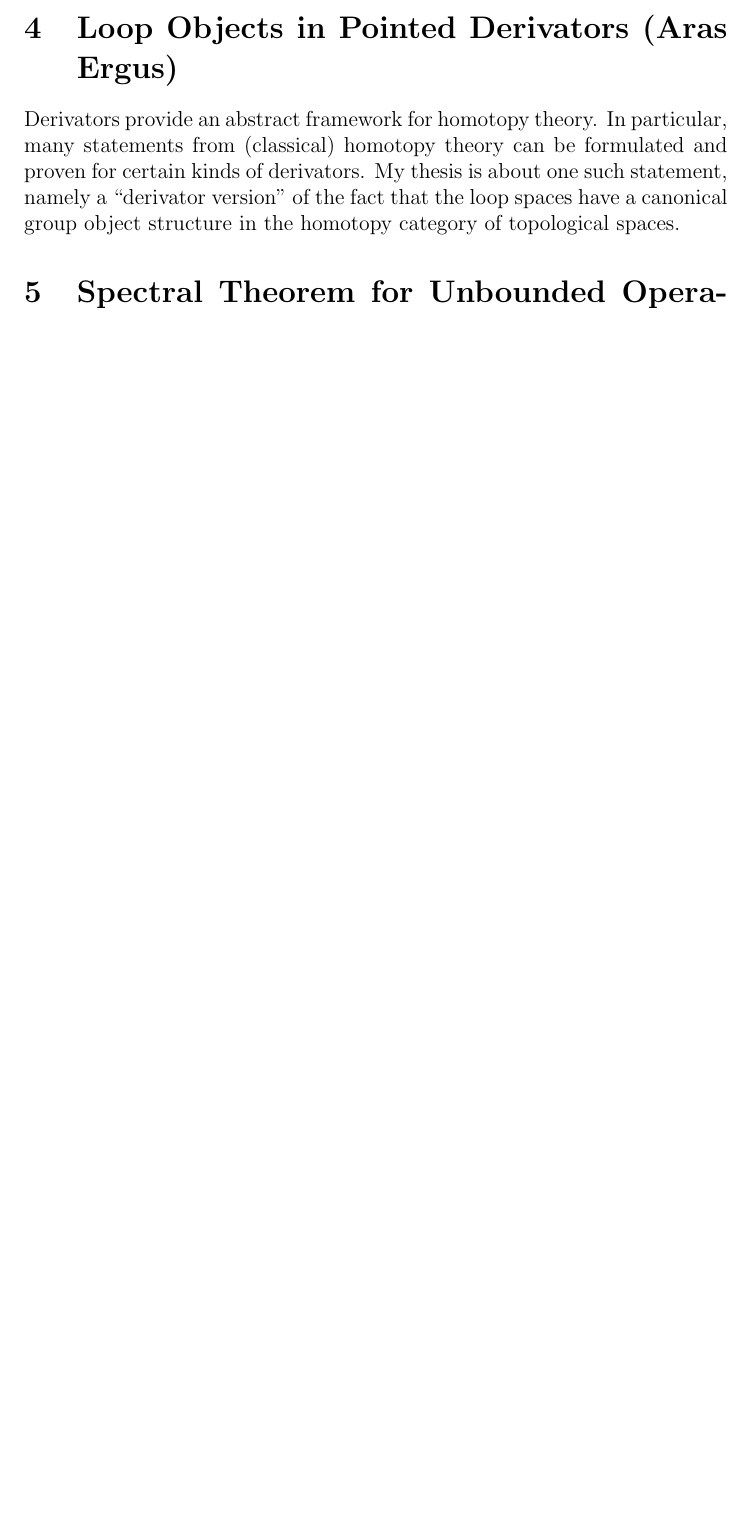
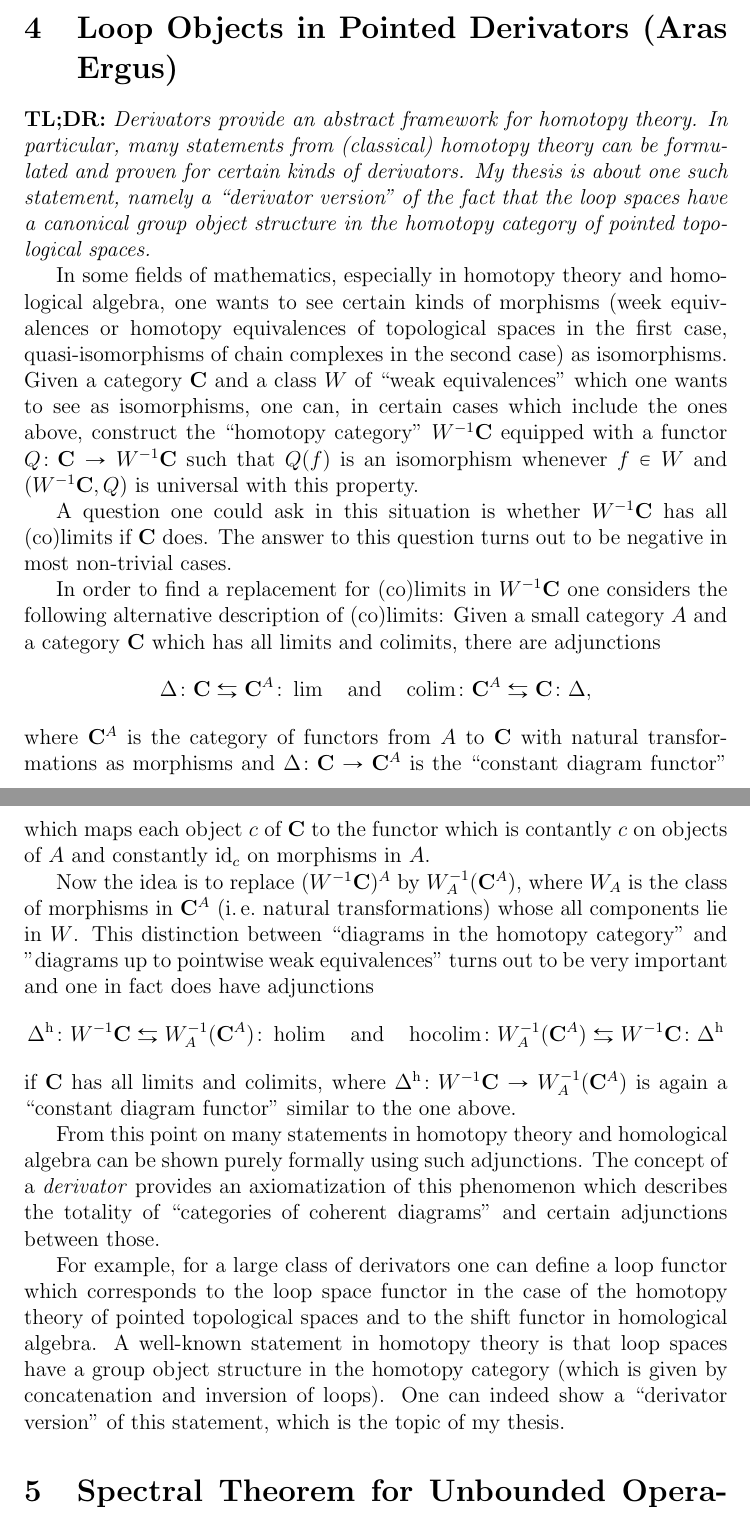
Before and after one commit to aufenthaltsraum/thesis-day, a LaTeX document (index.tex, which reads abstract-ergus.tex): part of page 3 of 3 before the commit and two parts of pages 3 and 4 of 4 after it, the two joined at a grey line, cut so that both start at the same text, the shorter picture padded with empty space. Compiled offline with pdfLaTeX.

Commit message:
Update Aras' abstract

```diff
--- a/abstract-ergus.tex
+++ b/abstract-ergus.tex
@@ -1,8 +1,73 @@
 \section{Loop Objects in Pointed Derivators (Aras Ergus)}
 
-Derivators provide an abstract framework for homotopy
+\textbf{TL;DR:} \emph{Derivators provide an abstract framework for homotopy
 theory. In particular, many statements from (classical) homotopy theory
 can be formulated and proven for certain kinds of derivators. My thesis
 is about one such statement, namely a ``derivator version'' of the fact that
 the loop spaces have a canonical group object structure in the homotopy
-category of topological spaces.
+category of pointed topological spaces.}
+
+In some fields of mathematics, especially in homotopy theory and
+homological algebra, one wants to see certain kinds of morphisms
+(week equivalences or homotopy equivalences of topological spaces
+in the first case, quasi-isomorphisms of chain complexes in the second
+case) as isomorphisms. Given a category $\mathbf{C}$ and a class $W$
+of ``weak equivalences'' which one wants to see as isomorphisms,
+one can, in certain cases which include the ones above, construct the
+``homotopy category'' $W^{-1}\mathbf{C}$ equipped with a functor
+$Q \colon \mathbf{C} \to W^{-1}\mathbf{C}$ such that $Q(f)$ is
+an isomorphism whenever $f \in W$ and $(W^{-1}\mathbf{C}, Q)$ is
+universal with this property.
+
+A question one could ask in this situation is whether $W^{-1}\mathbf{C}$
+has all (co)limits if $\mathbf{C}$ does. The answer to this
+question turns out to be negative in most non-trivial cases.
+
+In order to find a replacement for (co)limits in $W^{-1}\mathbf{C}$
+one considers the following alternative description of (co)limits:
+Given a small category $A$ and a category $\mathbf{C}$ which has all limits
+and colimits, there are adjunctions
+\[
+\Delta \colon \mathbf{C} \leftrightarrows \mathbf{C}^A \colon \lim
+\quad \text{and} \quad
+\operatorname{colim} \colon \mathbf{C}^A \leftrightarrows
+\mathbf{C} \colon \Delta,
+\]
+where $\mathbf{C}^A$ is the category of functors from $A$ to $\mathbf{C}$
+with natural transformations as morphisms and
+$\Delta \colon \mathbf{C} \to \mathbf{C}^A$ is the ``constant diagram
+functor'' which maps each object $c$ of $\mathbf{C}$ to the functor which is
+contantly $c$ on objects of $A$ and constantly $\operatorname{id}_c$ on
+morphisms in $A$.
+
+Now the idea is to replace $(W^{-1}\mathbf{C})^A$ by
+$W_A^{-1}(\mathbf{C}^A)$, where $W_A$ is the class of morphisms in
+$\mathbf{C}^A$ (i.\,e.\ natural transformations) whose all components lie in
+$W$. This distinction between ``diagrams in the homotopy category'' and
+''diagrams up to pointwise weak equivalences'' turns out to be very important
+and one in fact does have adjunctions
+\[
+\Delta^{\mathrm{h}} \colon W^{-1}\mathbf{C} \leftrightarrows
+W_A^{-1}(\mathbf{C}^A) \colon \operatorname{holim}
+\quad \text{and} \quad
+\operatorname{hocolim} \colon W_A^{-1}(\mathbf{C}^A) \leftrightarrows
+W^{-1}\mathbf{C} \colon \Delta^{\mathrm{h}}
+\]
+if $\mathbf{C}$ has all limits and colimits, where
+$\Delta^{\mathrm{h}} \colon W^{-1}\mathbf{C} \to W_A^{-1}(\mathbf{C}^A)$ is
+again a ``constant diagram functor'' similar to the one above.
+
+From this point on many statements in homotopy theory and homological
+algebra can be shown purely formally using such adjunctions. The concept of a
+\emph{derivator} provides an axiomatization of this phenomenon
+which describes the totality of ``categories of coherent diagrams'' and
+certain adjunctions between those.
+
+For example, for a large class of derivators one can define a loop
+functor which corresponds to the loop space functor in the case of the
+homotopy theory of pointed topological spaces and to the shift functor
+in homological algebra. A well-known statement in homotopy theory
+is that loop spaces have a group object structure in the homotopy category
+(which is given by concatenation and inversion of loops). One can indeed
+show a ``derivator version'' of this statement, which is the topic
+of my thesis.
```
